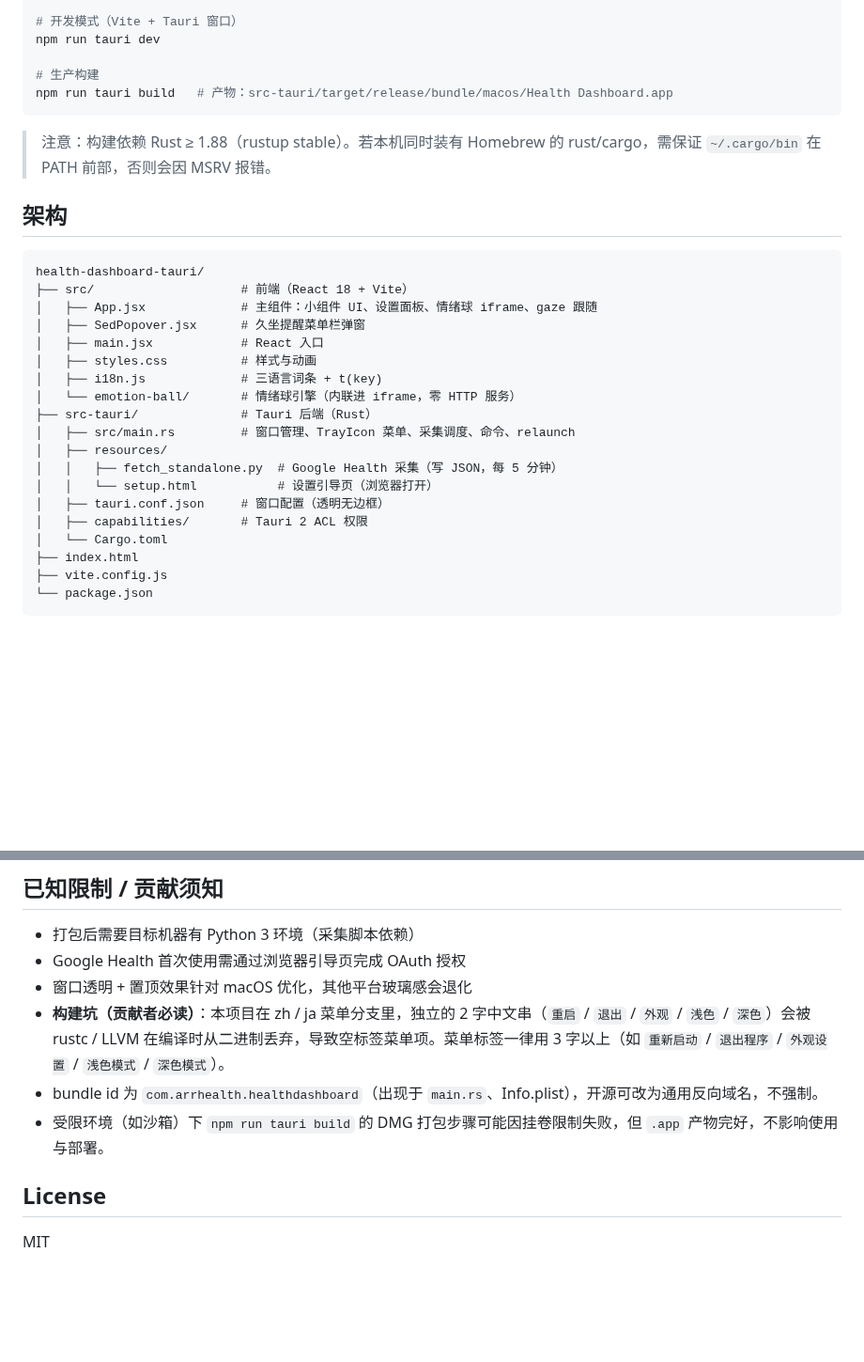
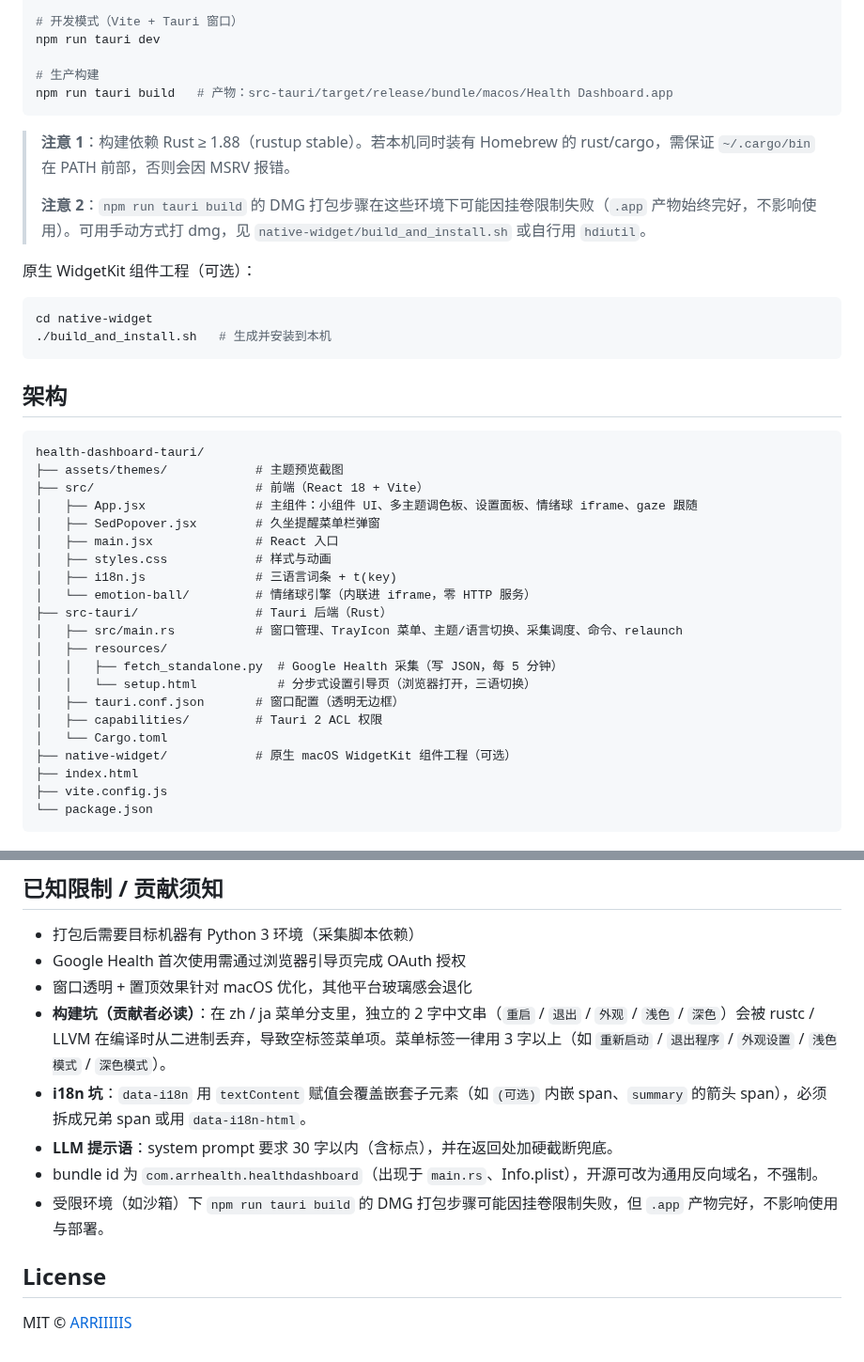
Before and after one commit to ARRIIIIIS/google-health-dashboard, a Markdown page: README.md, 2 parts joined by grey strips. Shown at 94% size. Rendered like a GitHub page; blank space fills up the shorter version.

````diff
--- a/README.md
+++ b/README.md
@@ -44,27 +64,38 @@ npm run tauri dev
 npm run tauri build   # 产物：src-tauri/target/release/bundle/macos/Health Dashboard.app
 ```
 
-> 注意：构建依赖 Rust ≥ 1.88（rustup stable）。若本机同时装有 Homebrew 的 rust/cargo，需保证 `~/.cargo/bin` 在 PATH 前部，否则会因 MSRV 报错。
+> **注意 1**：构建依赖 Rust ≥ 1.88（rustup stable）。若本机同时装有 Homebrew 的 rust/cargo，需保证 `~/.cargo/bin` 在 PATH 前部，否则会因 MSRV 报错。
+>
+> **注意 2**：`npm run tauri build` 的 DMG 打包步骤在这些环境下可能因挂卷限制失败（`.app` 产物始终完好，不影响使用）。可用手动方式打 dmg，见 `native-widget/build_and_install.sh` 或自行用 `hdiutil`。
+
+原生 WidgetKit 组件工程（可选）：
+
+```bash
+cd native-widget
+./build_and_install.sh   # 生成并安装到本机
+```
 
 ## 架构
 
 ```
 health-dashboard-tauri/
-├── src/                    # 前端（React 18 + Vite）
-│   ├── App.jsx             # 主组件：小组件 UI、设置面板、情绪球 iframe、gaze 跟随
-│   ├── SedPopover.jsx      # 久坐提醒菜单栏弹窗
-│   ├── main.jsx            # React 入口
-│   ├── styles.css          # 样式与动画
-│   ├── i18n.js             # 三语言词条 + t(key)
-│   └── emotion-ball/       # 情绪球引擎（内联进 iframe，零 HTTP 服务）
-├── src-tauri/              # Tauri 后端（Rust）
-│   ├── src/main.rs         # 窗口管理、TrayIcon 菜单、采集调度、命令、relaunch
+├── assets/themes/            # 主题预览截图
+├── src/                      # 前端（React 18 + Vite）
+│   ├── App.jsx               # 主组件：小组件 UI、多主题调色板、设置面板、情绪球 iframe、gaze 跟随
+│   ├── SedPopover.jsx        # 久坐提醒菜单栏弹窗
+│   ├── main.jsx              # React 入口
+│   ├── styles.css            # 样式与动画
+│   ├── i18n.js               # 三语言词条 + t(key)
+│   └── emotion-ball/         # 情绪球引擎（内联进 iframe，零 HTTP 服务）
+├── src-tauri/                # Tauri 后端（Rust）
+│   ├── src/main.rs           # 窗口管理、TrayIcon 菜单、主题/语言切换、采集调度、命令、relaunch
 │   ├── resources/
 │   │   ├── fetch_standalone.py  # Google Health 采集（写 JSON，每 5 分钟）
-│   │   └── setup.html           # 设置引导页（浏览器打开）
-│   ├── tauri.conf.json     # 窗口配置（透明无边框）
-│   ├── capabilities/       # Tauri 2 ACL 权限
+│   │   └── setup.html           # 分步式设置引导页（浏览器打开，三语切换）
+│   ├── tauri.conf.json       # 窗口配置（透明无边框）
+│   ├── capabilities/         # Tauri 2 ACL 权限
 │   └── Cargo.toml
+├── native-widget/            # 原生 macOS WidgetKit 组件工程（可选）
 ├── index.html
 ├── vite.config.js
 └── package.json
@@ -93,10 +124,12 @@ React 组件渲染
 - 打包后需要目标机器有 Python 3 环境（采集脚本依赖）
 - Google Health 首次使用需通过浏览器引导页完成 OAuth 授权
 - 窗口透明 + 置顶效果针对 macOS 优化，其他平台玻璃感会退化
-- **构建坑（贡献者必读）**：本项目在 zh / ja 菜单分支里，独立的 2 字中文串（`重启` / `退出` / `外观` / `浅色` / `深色`）会被 rustc / LLVM 在编译时从二进制丢弃，导致空标签菜单项。菜单标签一律用 3 字以上（如 `重新启动` / `退出程序` / `外观设置` / `浅色模式` / `深色模式`）。
+- **构建坑（贡献者必读）**：在 zh / ja 菜单分支里，独立的 2 字中文串（`重启` / `退出` / `外观` / `浅色` / `深色`）会被 rustc / LLVM 在编译时从二进制丢弃，导致空标签菜单项。菜单标签一律用 3 字以上（如 `重新启动` / `退出程序` / `外观设置` / `浅色模式` / `深色模式`）。
+- **i18n 坑**：`data-i18n` 用 `textContent` 赋值会覆盖嵌套子元素（如 `(可选)` 内嵌 span、`summary` 的箭头 span），必须拆成兄弟 span 或用 `data-i18n-html`。
+- **LLM 提示语**：system prompt 要求 30 字以内（含标点），并在返回处加硬截断兜底。
 - bundle id 为 `com.arrhealth.healthdashboard`（出现于 `main.rs`、Info.plist），开源可改为通用反向域名，不强制。
 - 受限环境（如沙箱）下 `npm run tauri build` 的 DMG 打包步骤可能因挂卷限制失败，但 `.app` 产物完好，不影响使用与部署。
 
 ## License
 
-MIT
+MIT © [ARRIIIIIS](https://github.com/ARRIIIIIS)
````
Also changed, not shown: other parts of README.md (+37 -17 lines), assets/themes/theme-brutalist-web.png (added), assets/themes/theme-developer-terminal.png (added), assets/themes/theme-liquid-glass-dark.png (added), assets/themes/theme-liquid-glass-light.png (added), 5 other files.
